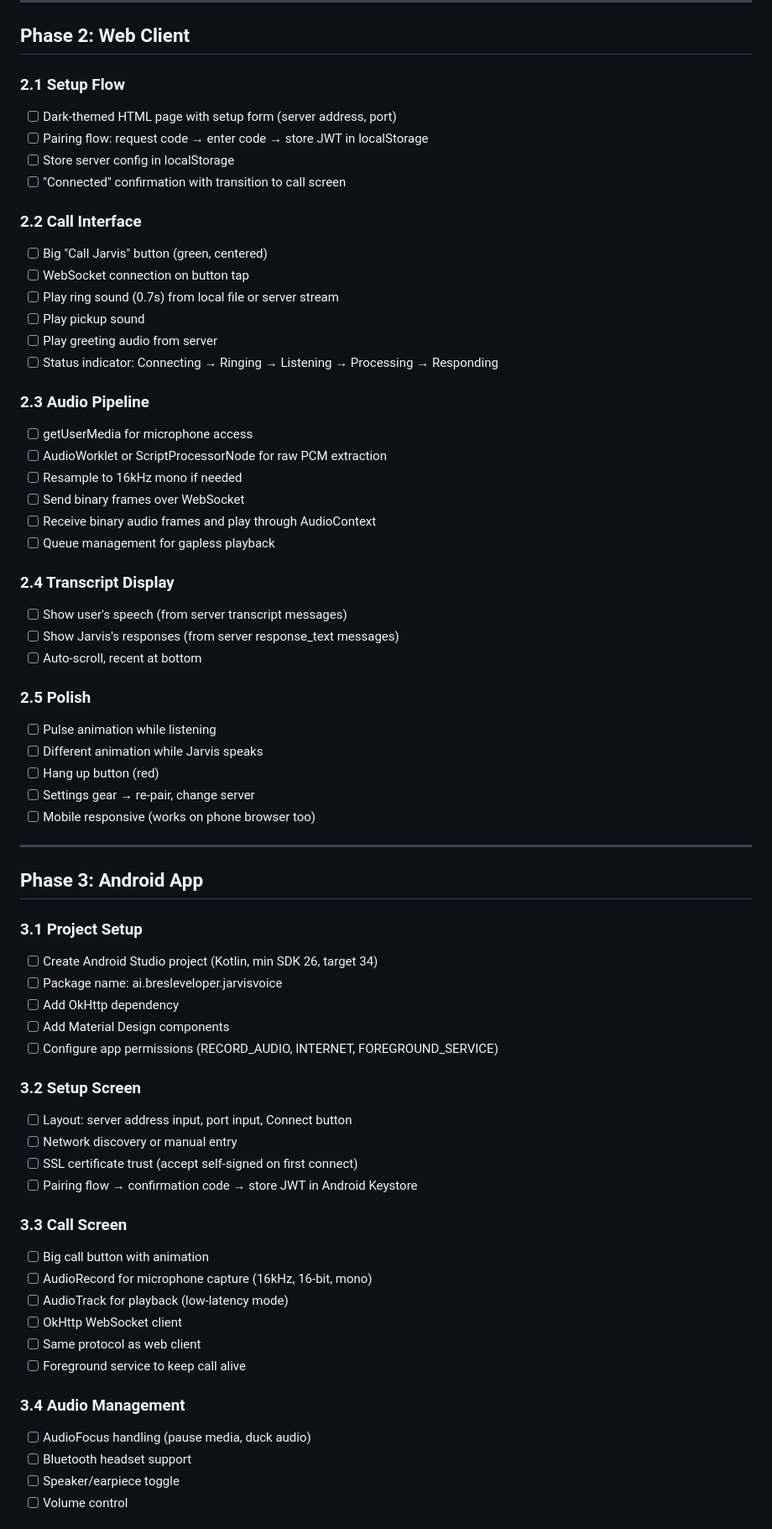
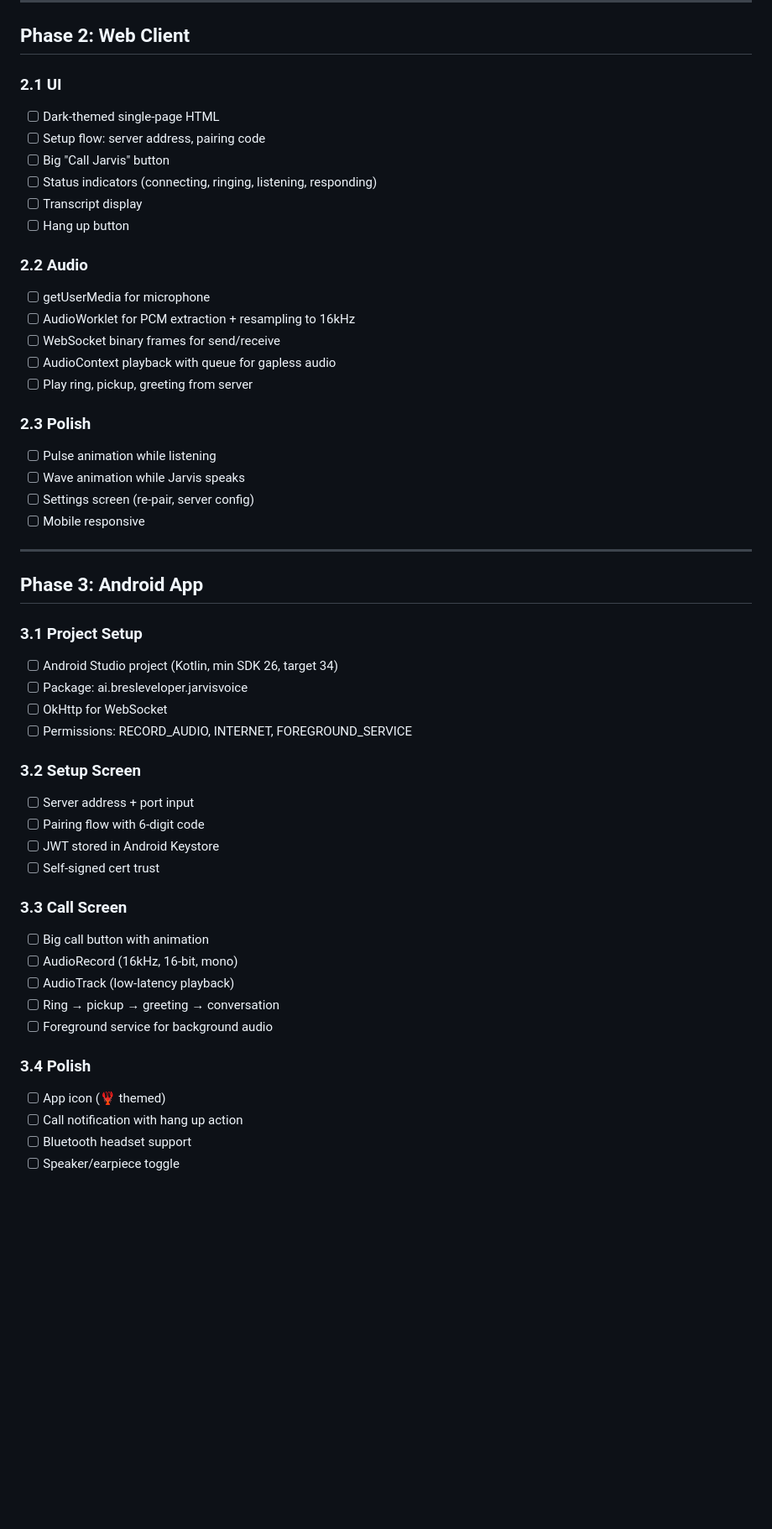
Before and after one commit to JarvisDeLaAri/SpeakWithYourJarvisApp, a Markdown page: plans/TASKS.md, the part around one of its changes. Shown at 84% size. Drawn GitHub-style; blank space fills up the shorter version.

```diff
--- a/plans/TASKS.md
+++ b/plans/TASKS.md
@@ -70,68 +69,53 @@
 
 ## Phase 2: Web Client
 
-### 2.1 Setup Flow
-- [ ] Dark-themed HTML page with setup form (server address, port)
-- [ ] Pairing flow: request code → enter code → store JWT in localStorage
-- [ ] Store server config in localStorage
-- [ ] "Connected" confirmation with transition to call screen
+### 2.1 UI
+- [ ] Dark-themed single-page HTML
+- [ ] Setup flow: server address, pairing code
+- [ ] Big "Call Jarvis" button
+- [ ] Status indicators (connecting, ringing, listening, responding)
+- [ ] Transcript display
+- [ ] Hang up button
 
-### 2.2 Call Interface
-- [ ] Big "Call Jarvis" button (green, centered)
-- [ ] WebSocket connection on button tap
-- [ ] Play ring sound (0.7s) from local file or server stream
-- [ ] Play pickup sound
-- [ ] Play greeting audio from server
-- [ ] Status indicator: Connecting → Ringing → Listening → Processing → Responding
+### 2.2 Audio
+- [ ] getUserMedia for microphone
+- [ ] AudioWorklet for PCM extraction + resampling to 16kHz
+- [ ] WebSocket binary frames for send/receive
+- [ ] AudioContext playback with queue for gapless audio
+- [ ] Play ring, pickup, greeting from server
 
-### 2.3 Audio Pipeline
-- [ ] getUserMedia for microphone access
-- [ ] AudioWorklet or ScriptProcessorNode for raw PCM extraction
-- [ ] Resample to 16kHz mono if needed
-- [ ] Send binary frames over WebSocket
-- [ ] Receive binary audio frames and play through AudioContext
-- [ ] Queue management for gapless playback
-
-### 2.4 Transcript Display
-- [ ] Show user's speech (from server transcript messages)
-- [ ] Show Jarvis's responses (from server response_text messages)
-- [ ] Auto-scroll, recent at bottom
-
-### 2.5 Polish
+### 2.3 Polish
 - [ ] Pulse animation while listening
-- [ ] Different animation while Jarvis speaks
-- [ ] Hang up button (red)
-- [ ] Settings gear → re-pair, change server
-- [ ] Mobile responsive (works on phone browser too)
+- [ ] Wave animation while Jarvis speaks
+- [ ] Settings screen (re-pair, server config)
+- [ ] Mobile responsive
 
 ---
 
 ## Phase 3: Android App
 
 ### 3.1 Project Setup
-- [ ] Create Android Studio project (Kotlin, min SDK 26, target 34)
-- [ ] Package name: ai.bresleveloper.jarvisvoice
-- [ ] Add OkHttp dependency
-- [ ] Add Material Design components
-- [ ] Configure app permissions (RECORD_AUDIO, INTERNET, FOREGROUND_SERVICE)
+- [ ] Android Studio project (Kotlin, min SDK 26, target 34)
+- [ ] Package: ai.bresleveloper.jarvisvoice
+- [ ] OkHttp for WebSocket
+- [ ] Permissions: RECORD_AUDIO, INTERNET, FOREGROUND_SERVICE
 
 ### 3.2 Setup Screen
-- [ ] Layout: server address input, port input, Connect button
-- [ ] Network discovery or manual entry
-- [ ] SSL certificate trust (accept self-signed on first connect)
-- [ ] Pairing flow → confirmation code → store JWT in Android Keystore
+- [ ] Server address + port input
+- [ ] Pairing flow with 6-digit code
+- [ ] JWT stored in Android Keystore
+- [ ] Self-signed cert trust
 
 ### 3.3 Call Screen
 - [ ] Big call button with animation
-- [ ] AudioRecord for microphone capture (16kHz, 16-bit, mono)
-- [ ] AudioTrack for playback (low-latency mode)
-- [ ] OkHttp WebSocket client
-- [ ] Same protocol as web client
-- [ ] Foreground service to keep call alive
+- [ ] AudioRecord (16kHz, 16-bit, mono)
+- [ ] AudioTrack (low-latency playback)
+- [ ] Ring → pickup → greeting → conversation
+- [ ] Foreground service for background audio
 
-### 3.4 Audio Management
-- [ ] AudioFocus handling (pause media, duck audio)
+### 3.4 Polish
+- [ ] App icon (🦞 themed)
+- [ ] Call notification with hang up action
 - [ ] Bluetooth headset support
 - [ ] Speaker/earpiece toggle
-- [ ] Volume control
 
```
Also changed, not shown: other parts of plans/TASKS.md (+65 -99 lines), plans/MASTER_PLAN.md (+117 -124 lines), plans/SERVER_PLAN.md (+125 -121 lines).
